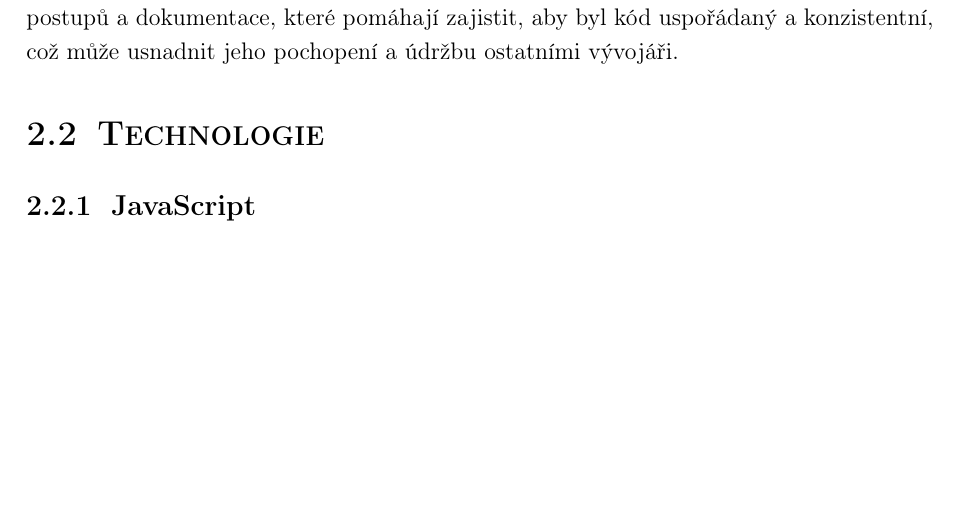
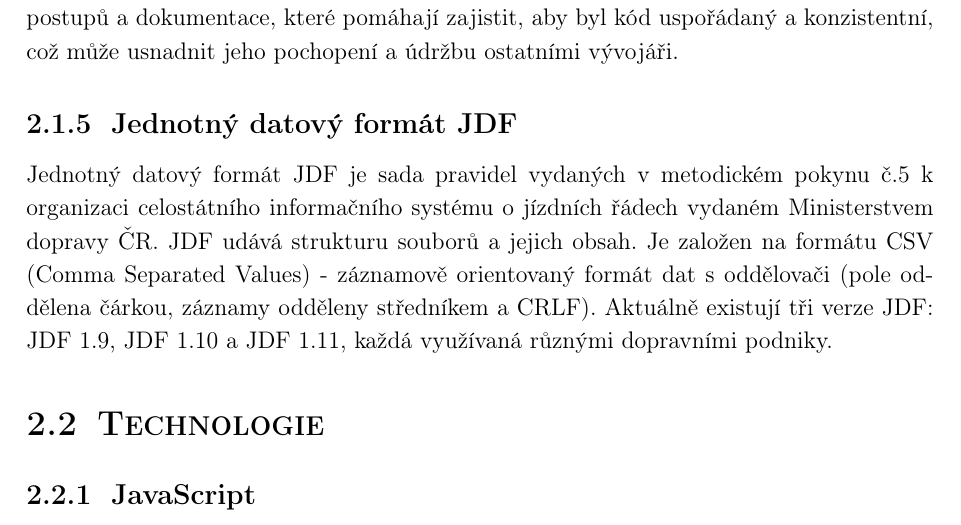
Before and after one commit to ProjectVHD/Dokumentace, a LaTeX thesis (main.tex, which reads texts/chapters/2_teoreticka_cast/1_pojmy.tex): part of page 11 of 14, cut so that both start at the same text, the shorter picture padded with empty space. Compiled offline with pdfLaTeX.

Commit message:
zacatek teorie jdf

```diff
--- a/texts/chapters/2_teoreticka_cast/1_pojmy.tex
+++ b/texts/chapters/2_teoreticka_cast/1_pojmy.tex
@@ -10,3 +10,5 @@ Využívají se frameworky jako Express pro NodeJS, nebo Chi pro Go, které usna
 \subsection{Framework}
 Framework je sada předpřipraveného kódu a nástrojů, které poskytují strukturu pro vývoj určitého typu aplikace nebo softwaru. Je navržen tak, aby vývojářům ušetřil čas a námahu tím, že jim poskytne základní strukturu a společné funkce a umožní jim soustředit se na vytváření jedinečných funkcí aplikace. Frameworky lze použít pro vývoj frontendů i backendů a k dispozici je mnoho různých typů frameworků. \par
 Při použití frameworku mohou vývojáři využívat předpřipravené moduly a knihovny, což pomáhá zkrátit dobu vývoje, zlepšit udržovatelnost kódu a zvýšit celkový výkon a škálovatelnost aplikace. Frameworky také často přicházejí se sadou konvencí, osvědčených postupů a dokumentace, které pomáhají zajistit, aby byl kód uspořádaný a konzistentní, což může usnadnit jeho pochopení a údržbu ostatními vývojáři.
+\subsection[JDF]{Jednotný datový formát JDF}
+Jednotný datový formát JDF je sada pravidel vydaných v metodickém pokynu č.5 k organizaci celostátního informačního systému o jízdních řádech vydaném Ministerstvem dopravy ČR. JDF udává strukturu souborů a jejich obsah. Je založen na formátu CSV (Comma Separated Values) - záznamově orientovaný formát dat s oddělovači (pole oddělena čárkou, záznamy odděleny středníkem a CRLF). Aktuálně existují tři verze JDF: JDF 1.9, JDF 1.10 a JDF 1.11, každá využívaná různými dopravními podniky. \par
```
